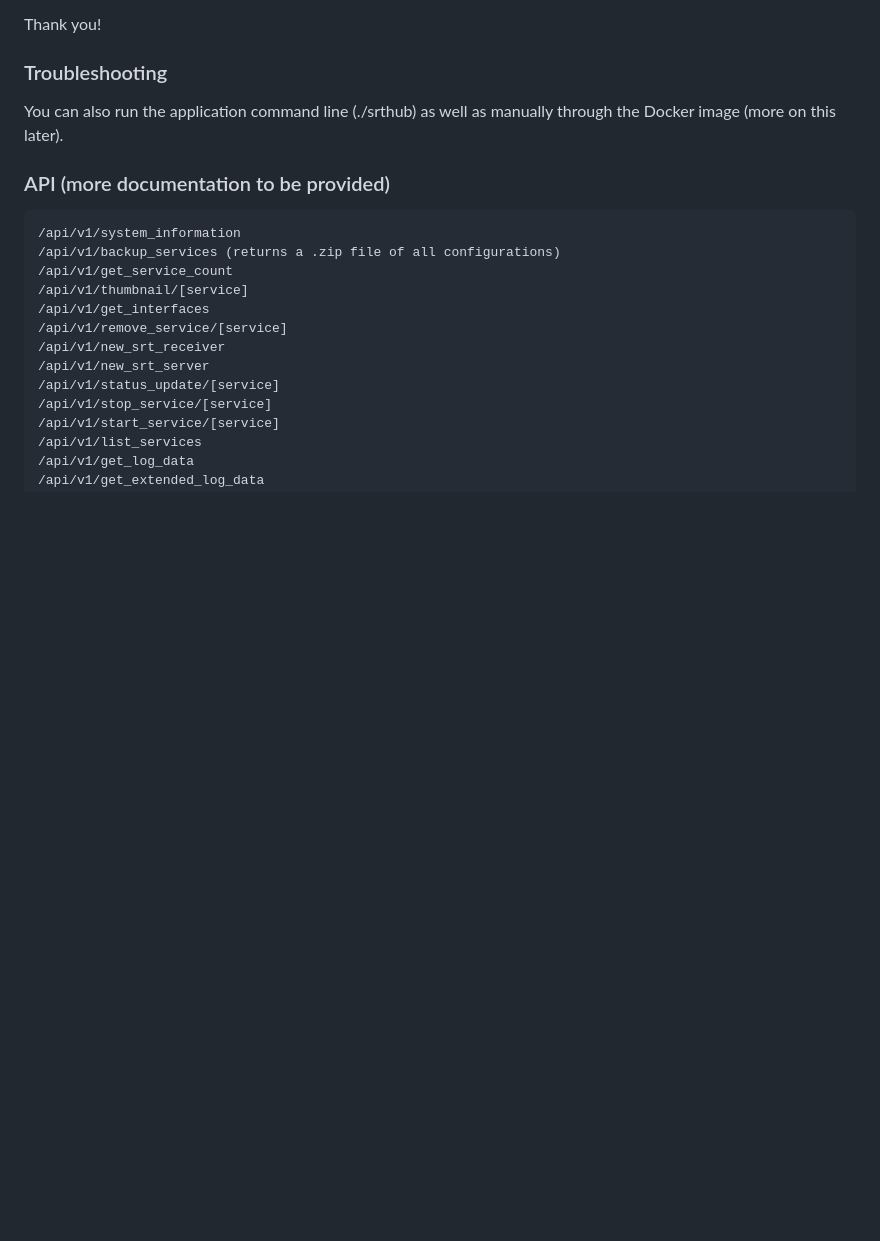
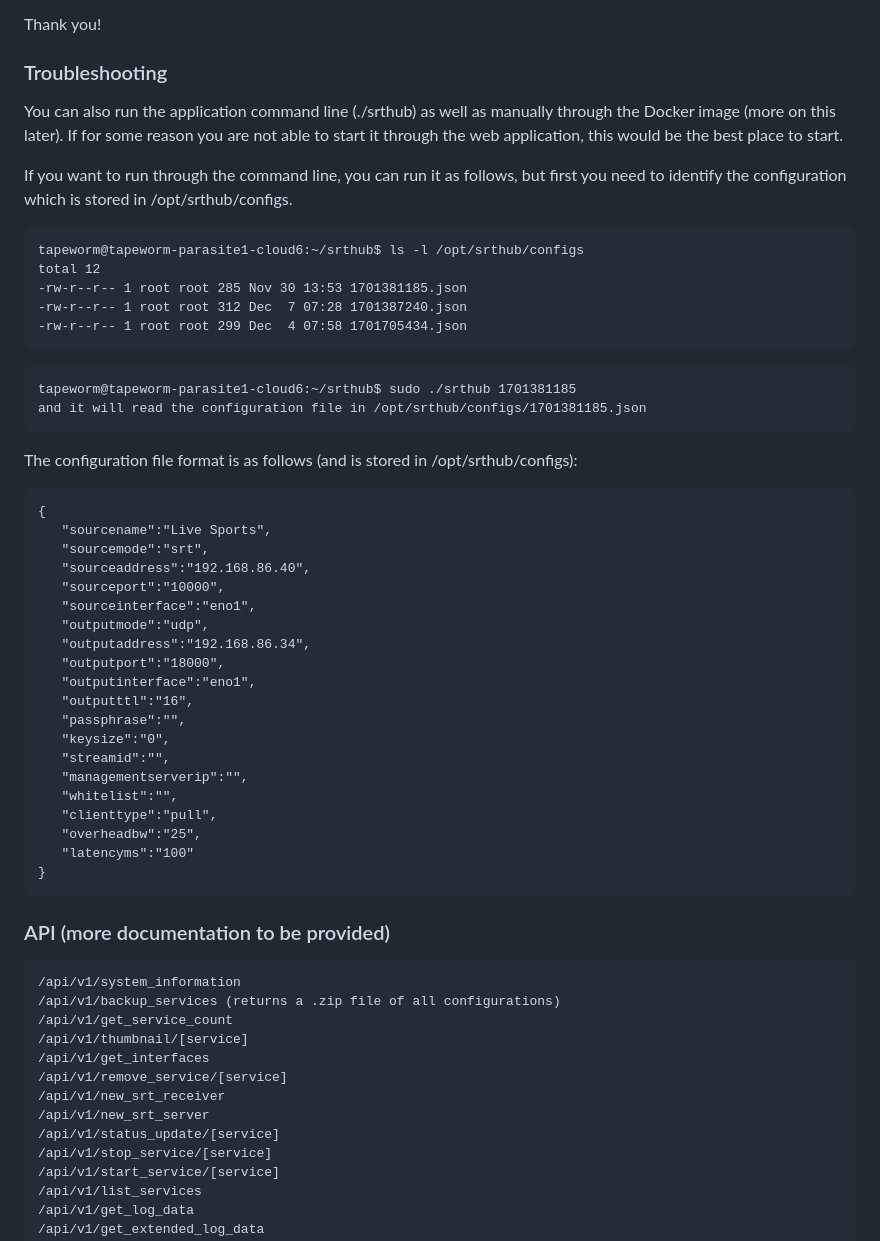
Before and after one commit to cannonbeach/opensrthub, a Markdown page: README.md, the part around the change. Rendered like a GitHub page; blank space fills up the shorter version.

````diff
--- a/README.md
+++ b/README.md
@@ -42,7 +42,46 @@ Thank you!
 
 ### Troubleshooting
 
-You can also run the application command line (./srthub) as well as manually through the Docker image (more on this later).
+You can also run the application command line (./srthub) as well as manually through the Docker image (more on this later).  If for some reason you are not able to start it through the web application, this would be the best place to start.
+
+If you want to run through the command line, you can run it as follows, but first you need to identify the configuration which is stored in /opt/srthub/configs.
+
+```
+tapeworm@tapeworm-parasite1-cloud6:~/srthub$ ls -l /opt/srthub/configs
+total 12
+-rw-r--r-- 1 root root 285 Nov 30 13:53 1701381185.json
+-rw-r--r-- 1 root root 312 Dec  7 07:28 1701387240.json
+-rw-r--r-- 1 root root 299 Dec  4 07:58 1701705434.json
+```
+
+```
+tapeworm@tapeworm-parasite1-cloud6:~/srthub$ sudo ./srthub 1701381185
+and it will read the configuration file in /opt/srthub/configs/1701381185.json
+```
+
+The configuration file format is as follows (and is stored in /opt/srthub/configs):
+```
+{
+   "sourcename":"Live Sports",
+   "sourcemode":"srt",
+   "sourceaddress":"192.168.86.40",
+   "sourceport":"10000",
+   "sourceinterface":"eno1",
+   "outputmode":"udp",
+   "outputaddress":"192.168.86.34",
+   "outputport":"18000",
+   "outputinterface":"eno1",
+   "outputttl":"16",
+   "passphrase":"",
+   "keysize":"0",
+   "streamid":"",
+   "managementserverip":"",
+   "whitelist":"",
+   "clienttype":"pull",
+   "overheadbw":"25",
+   "latencyms":"100"
+}
+```
 
 ### API (more documentation to be provided)
 
````
